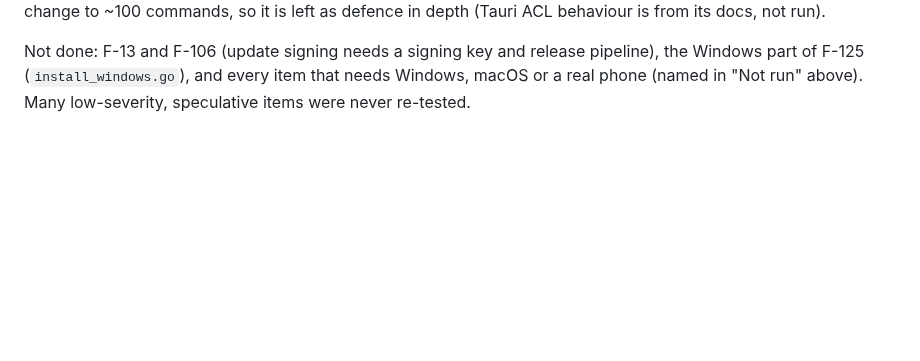
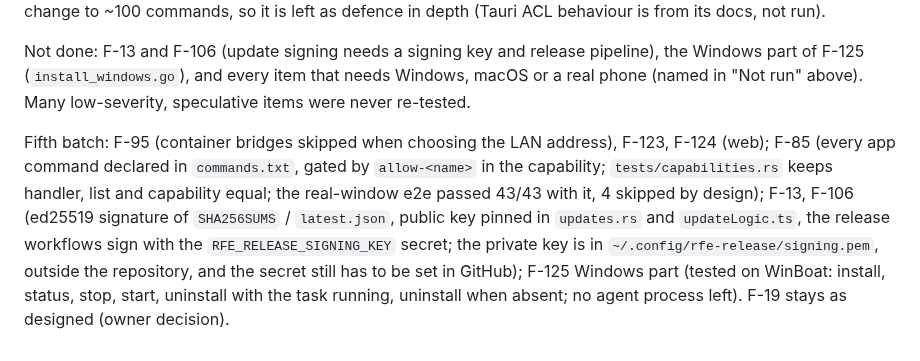
Before and after one commit to ZaidQamhieh/remote-file-explorer, a Markdown page: docs/audit/2026-10-20-audit.md, the part around the change. Rendered like a GitHub page; blank space fills up the shorter version.

Commit message:
docs(audit): fifth batch

```diff
--- a/docs/audit/2026-10-20-audit.md
+++ b/docs/audit/2026-10-20-audit.md
@@ -432,3 +432,5 @@ Accepted as design, not changed: F-30, F-48 (a pin check on pairing would block
 F-85 re-assessed: the only capability is `default` for window `main` with no `remote` URLs, the CSP is `default-src 'self'` without inline script, and `frontendDist` is local, so only script already running in the app's own page could call the commands; an `AppManifest` with per-command permissions would narrow that further but is a large blind change to ~100 commands, so it is left as defence in depth (Tauri ACL behaviour is from its docs, not run).
 
 Not done: F-13 and F-106 (update signing needs a signing key and release pipeline), the Windows part of F-125 (`install_windows.go`), and every item that needs Windows, macOS or a real phone (named in "Not run" above). Many low-severity, speculative items were never re-tested.
+
+Fifth batch: F-95 (container bridges skipped when choosing the LAN address), F-123, F-124 (web); F-85 (every app command declared in `commands.txt`, gated by `allow-<name>` in the capability; `tests/capabilities.rs` keeps handler, list and capability equal; the real-window e2e passed 43/43 with it, 4 skipped by design); F-13, F-106 (ed25519 signature of `SHA256SUMS` / `latest.json`, public key pinned in `updates.rs` and `updateLogic.ts`, the release workflows sign with the `RFE_RELEASE_SIGNING_KEY` secret; the private key is in `~/.config/rfe-release/signing.pem`, outside the repository, and the secret still has to be set in GitHub); F-125 Windows part (tested on WinBoat: install, status, stop, start, uninstall with the task running, uninstall when absent; no agent process left). F-19 stays as designed (owner decision).
```
